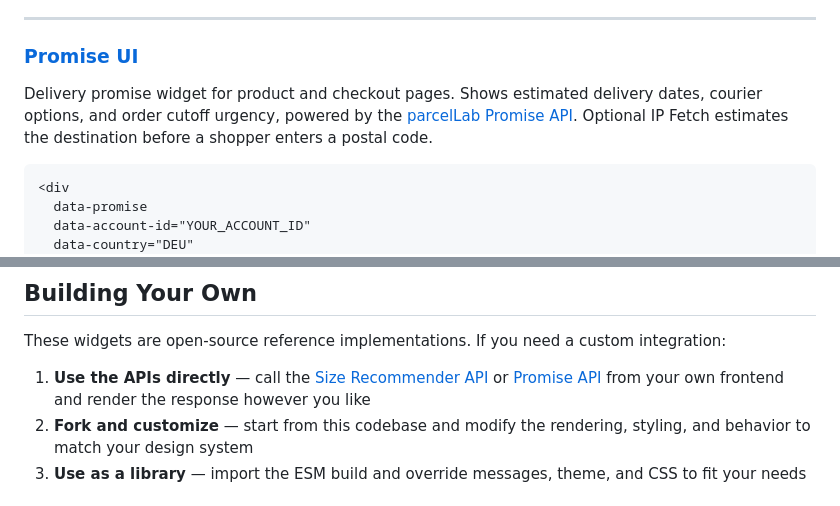
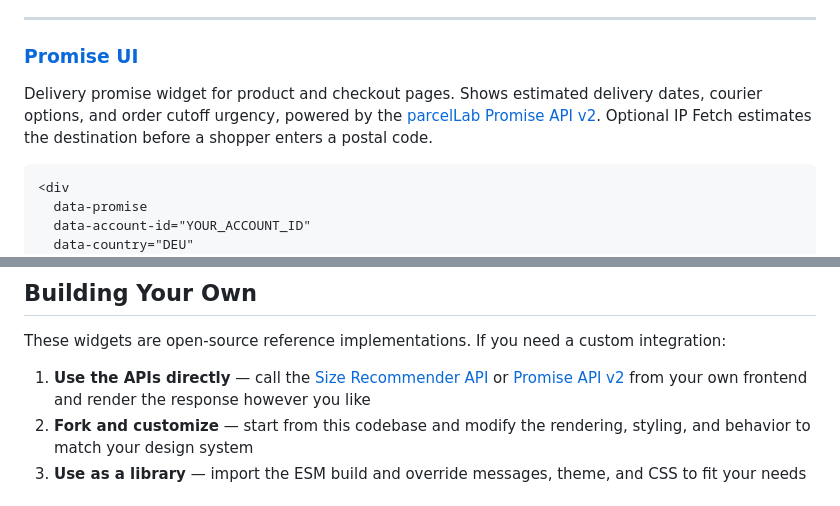
Before and after one commit to parcelLab/parcellab-embedded-ui-snippets, a Markdown page: README.md, 2 parts joined by grey strips. Rendered like a GitHub page.

````diff
--- a/README.md
+++ b/README.md
@@ -21,7 +21,7 @@ Size recommendation widget for product detail pages. Renders fit guidance — ca
 
 ### [Promise UI](./packages/promise-ui/)
 
-Delivery promise widget for product and checkout pages. Shows estimated delivery dates, courier options, and order cutoff urgency, powered by the [parcelLab Promise API](https://docs.parcellab.com/docs/developers/promise/api). Optional IP Fetch estimates the destination before a shopper enters a postal code.
+Delivery promise widget for product and checkout pages. Shows estimated delivery dates, courier options, and order cutoff urgency, powered by the [parcelLab Promise API v2](https://docs.parcellab.com/docs/developers/v2/promise/promise-dates). Optional IP Fetch estimates the destination before a shopper enters a postal code.
 
 ```html
 <div
@@ -92,7 +92,7 @@ Bundles are distributed via S3 + CloudFront. GitHub Actions handle everything:
 
 These widgets are open-source reference implementations. If you need a custom integration:
 
-1. **Use the APIs directly** — call the [Size Recommender API](https://api.parcellab.com/v4/docs/#tag/Size-Recommender) or [Promise API](https://docs.parcellab.com/docs/developers/promise/api) from your own frontend and render the response however you like
+1. **Use the APIs directly** — call the [Size Recommender API](https://api.parcellab.com/v4/docs/#tag/Size-Recommender) or [Promise API v2](https://docs.parcellab.com/docs/developers/v2/promise/promise-dates) from your own frontend and render the response however you like
 2. **Fork and customize** — start from this codebase and modify the rendering, styling, and behavior to match your design system
 3. **Use as a library** — import the ESM build and override messages, theme, and CSS to fit your needs
 
````
Also changed, not shown: packages/promise-ui/README.md (+7 -3 lines).
